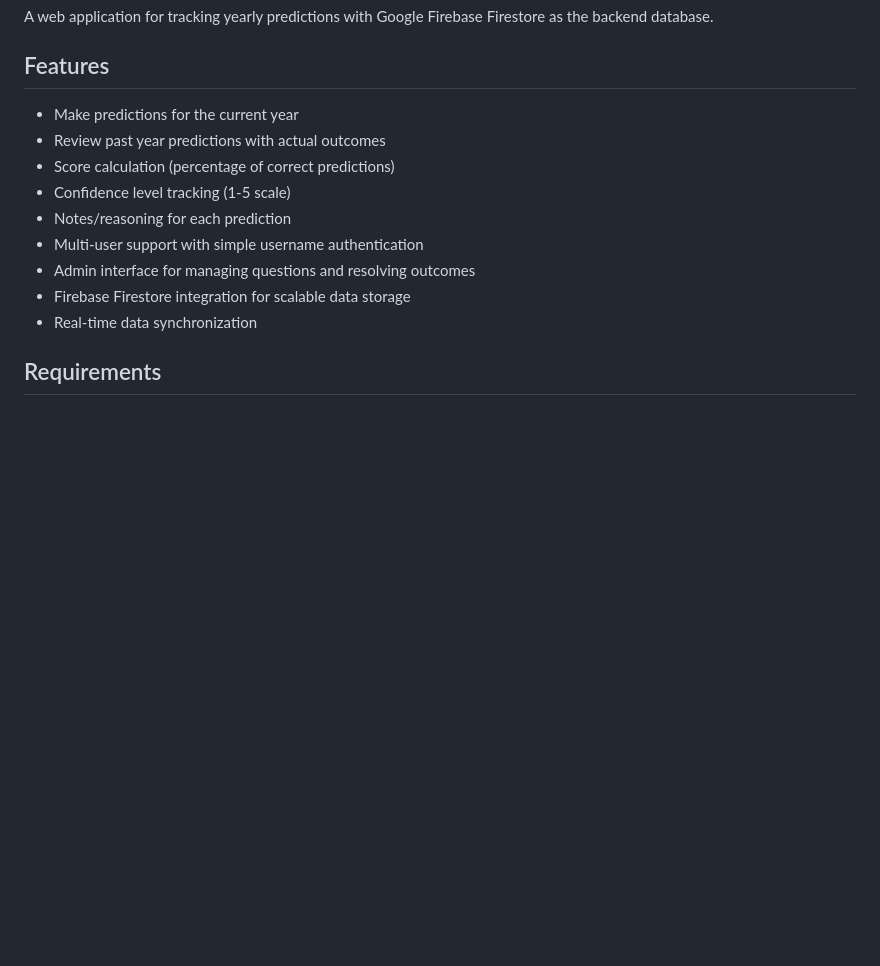
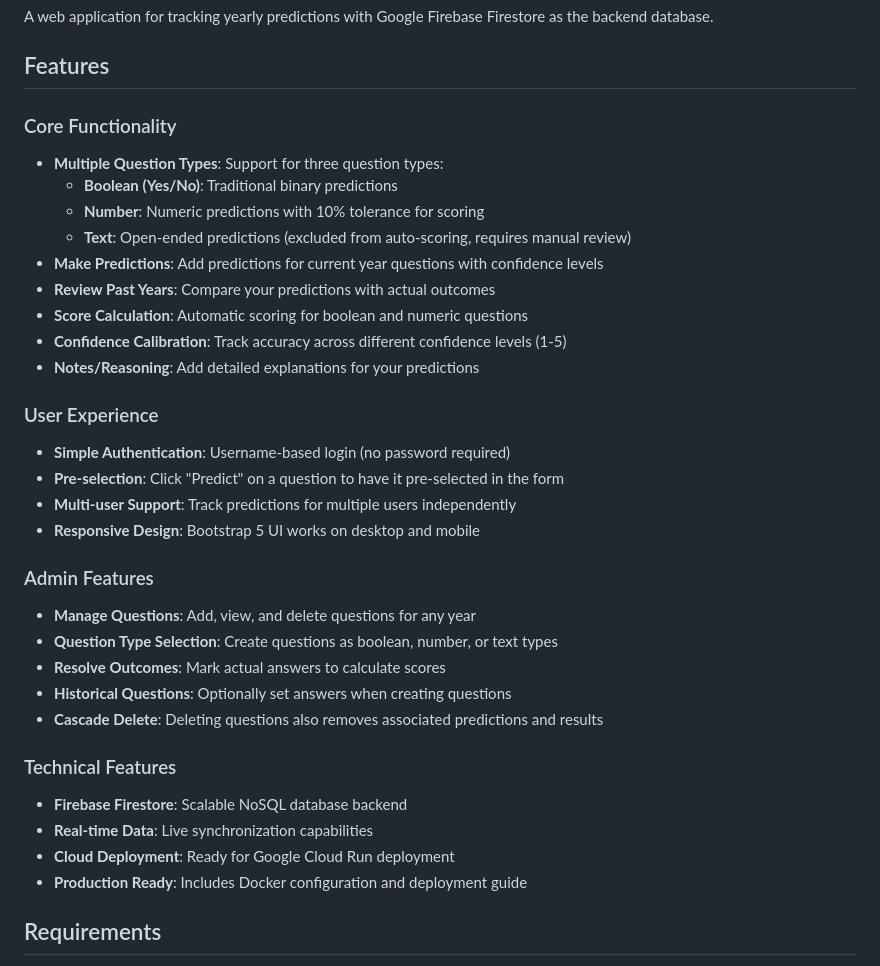
Before and after one commit to MrBeasy/predictions-tracker, a Markdown page: README.md, the part around one of its changes. Rendered like a GitHub page; blank space fills up the shorter version.

```diff
--- a/README.md
+++ b/README.md
@@ -4,15 +4,35 @@ A web application for tracking yearly predictions with Google Firebase Firestore
 
 ## Features
 
-- Make predictions for the current year
-- Review past year predictions with actual outcomes
-- Score calculation (percentage of correct predictions)
-- Confidence level tracking (1-5 scale)
-- Notes/reasoning for each prediction
-- Multi-user support with simple username authentication
-- Admin interface for managing questions and resolving outcomes
-- Firebase Firestore integration for scalable data storage
-- Real-time data synchronization
+### Core Functionality
+- **Multiple Question Types**: Support for three question types:
+  - **Boolean (Yes/No)**: Traditional binary predictions
+  - **Number**: Numeric predictions with 10% tolerance for scoring
+  - **Text**: Open-ended predictions (excluded from auto-scoring, requires manual review)
+- **Make Predictions**: Add predictions for current year questions with confidence levels
+- **Review Past Years**: Compare your predictions with actual outcomes
+- **Score Calculation**: Automatic scoring for boolean and numeric questions
+- **Confidence Calibration**: Track accuracy across different confidence levels (1-5)
+- **Notes/Reasoning**: Add detailed explanations for your predictions
+
+### User Experience
+- **Simple Authentication**: Username-based login (no password required)
+- **Pre-selection**: Click "Predict" on a question to have it pre-selected in the form
+- **Multi-user Support**: Track predictions for multiple users independently
+- **Responsive Design**: Bootstrap 5 UI works on desktop and mobile
+
+### Admin Features
+- **Manage Questions**: Add, view, and delete questions for any year
+- **Question Type Selection**: Create questions as boolean, number, or text types
+- **Resolve Outcomes**: Mark actual answers to calculate scores
+- **Historical Questions**: Optionally set answers when creating questions
+- **Cascade Delete**: Deleting questions also removes associated predictions and results
+
+### Technical Features
+- **Firebase Firestore**: Scalable NoSQL database backend
+- **Real-time Data**: Live synchronization capabilities
+- **Cloud Deployment**: Ready for Google Cloud Run deployment
+- **Production Ready**: Includes Docker configuration and deployment guide
 
 ## Requirements
 
```
Also changed, not shown: other parts of README.md (+131 -31 lines), LLM_CONTEXT.md (added, +537 -0 lines).
